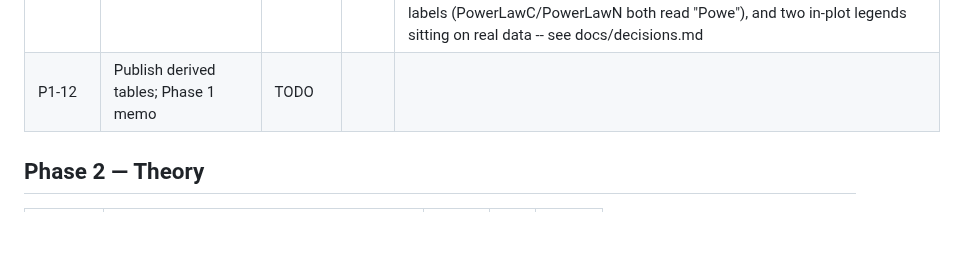
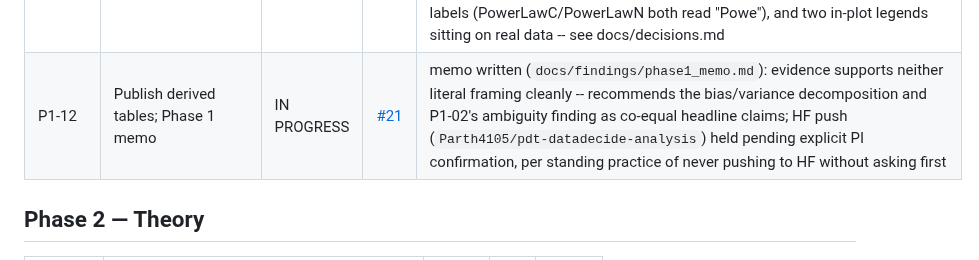
Before and after one commit to ParthAgarwalGit/pretraining-data-decision-theory, a Markdown page: STATUS.md, the part around the change. Rendered like a GitHub page; blank space fills up the shorter version.

Commit message:
Update STATUS.md for P1-12 (memo done, HF push pending PI confirmation)
Co-Authored-By: Claude Sonnet 5 <noreply@anthropic.com>

```diff
--- a/STATUS.md
+++ b/STATUS.md
@@ -45,7 +45,7 @@ States: `TODO` | `IN PROGRESS` | `IN REVIEW` | `DONE` | `BLOCKED` | `DROPPED`
 | P1-09 | Rank-reversal census | DONE | [#15](https://github.com/ParthAgarwalGit/pretraining-data-decision-theory/pull/15) | 3300 pairs x 11 tasks classified stable/reversing/within_noise across the 14-size ladder; **naive threshold gave an inflated 61.7% reversing rate -- caught a multiple-comparisons issue (14 per-pair tests, uncorrected) and fixed with a Bonferroni correction: primary figure is 15.2% reversing** (500/3300); still a real, meaningful fraction supporting the impossibility-regime framing, just not the dramatically larger uncorrected number -- see docs/decisions.md |
 | P1-10 | Secondary ladders: Pythia and OLMo 2 | DONE | [#19](https://github.com/ParthAgarwalGit/pretraining-data-decision-theory/pull/19) | scoped to Pythia only (OLMo 2 not attempted, per the plan's own "cap it at one ladder" clause); scope further forced by Pythia's own data: only ConstantExtrapolator+LogLinear can fit (3 sizes below target), parametric-bootstrap only (1 seed/checkpoint published), 5 of 11 headline tasks have a real counterpart; **P1-06's ratio-vs-compute finding does not clearly replicate either direction** (131.0 vs 137.6 median ratio across the 2 usable designs, ~5% apart) -- reported inconclusive; also found a real naming irregularity (no plain pythia-1b directory published) requiring retarget to 1.4b; see docs/decisions.md |
 | P1-11 | Phase 1 figures (F1-F5) | DONE | [#20](https://github.com/ParthAgarwalGit/pretraining-data-decision-theory/pull/20) | all 5 generated by `src/pdt/viz/` via `make figures`; every figure rendered to a 300-DPI PNG and visually inspected (not just checked for exceptions), which caught 5 real bugs: a clipped title (global rcParams), a legend cropped at the page edge despite `bbox_inches="tight"`, a 3-column legend overflowing the figure width, an illegible crowded log-axis, ambiguous 4-char-truncated fitter labels (PowerLawC/PowerLawN both read "Powe"), and two in-plot legends sitting on real data -- see docs/decisions.md |
-| P1-12 | Publish derived tables; Phase 1 memo | TODO | | |
+| P1-12 | Publish derived tables; Phase 1 memo | IN PROGRESS | [#21](https://github.com/ParthAgarwalGit/pretraining-data-decision-theory/pull/21) | memo written (`docs/findings/phase1_memo.md`): evidence supports neither literal framing cleanly -- recommends the bias/variance decomposition and P1-02's ambiguity finding as co-equal headline claims; HF push (`Parth4105/pdt-datadecide-analysis`) held pending explicit PI confirmation, per standing practice of never pushing to HF without asking first |
 
 ## Phase 2 — Theory
 
```
